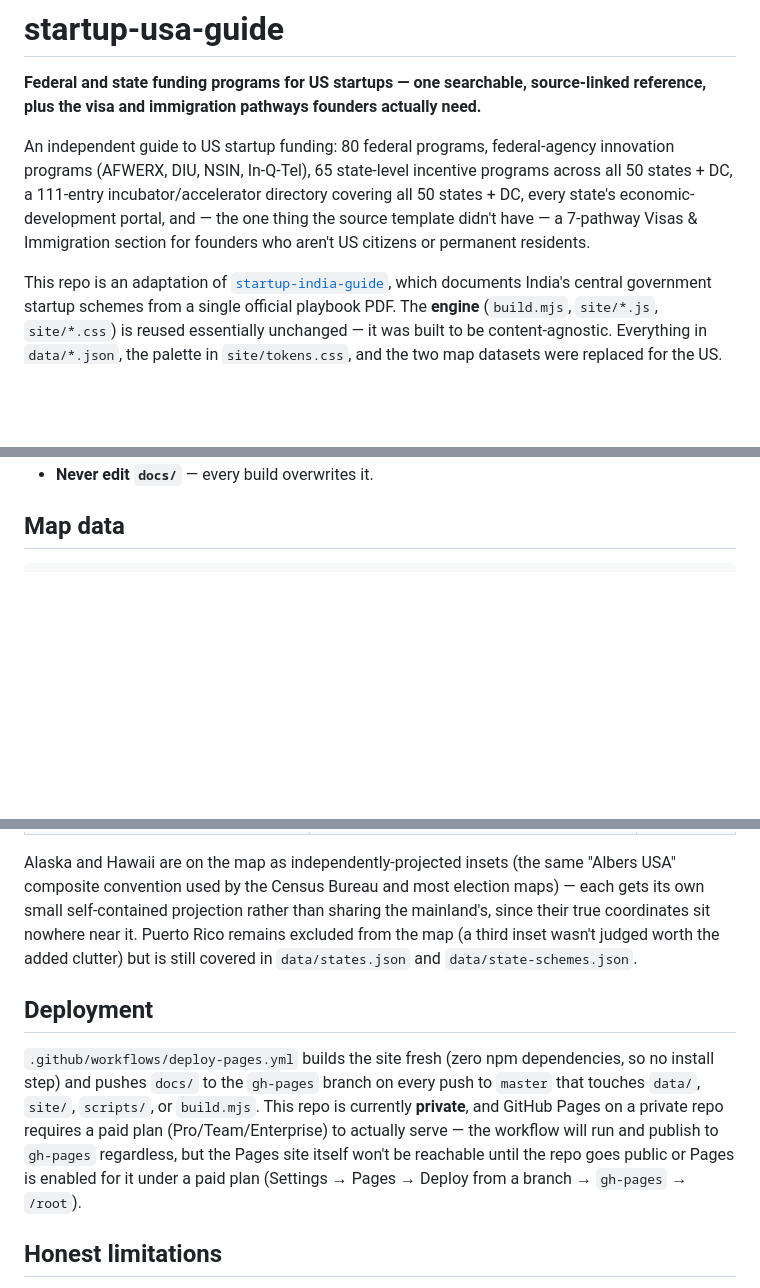
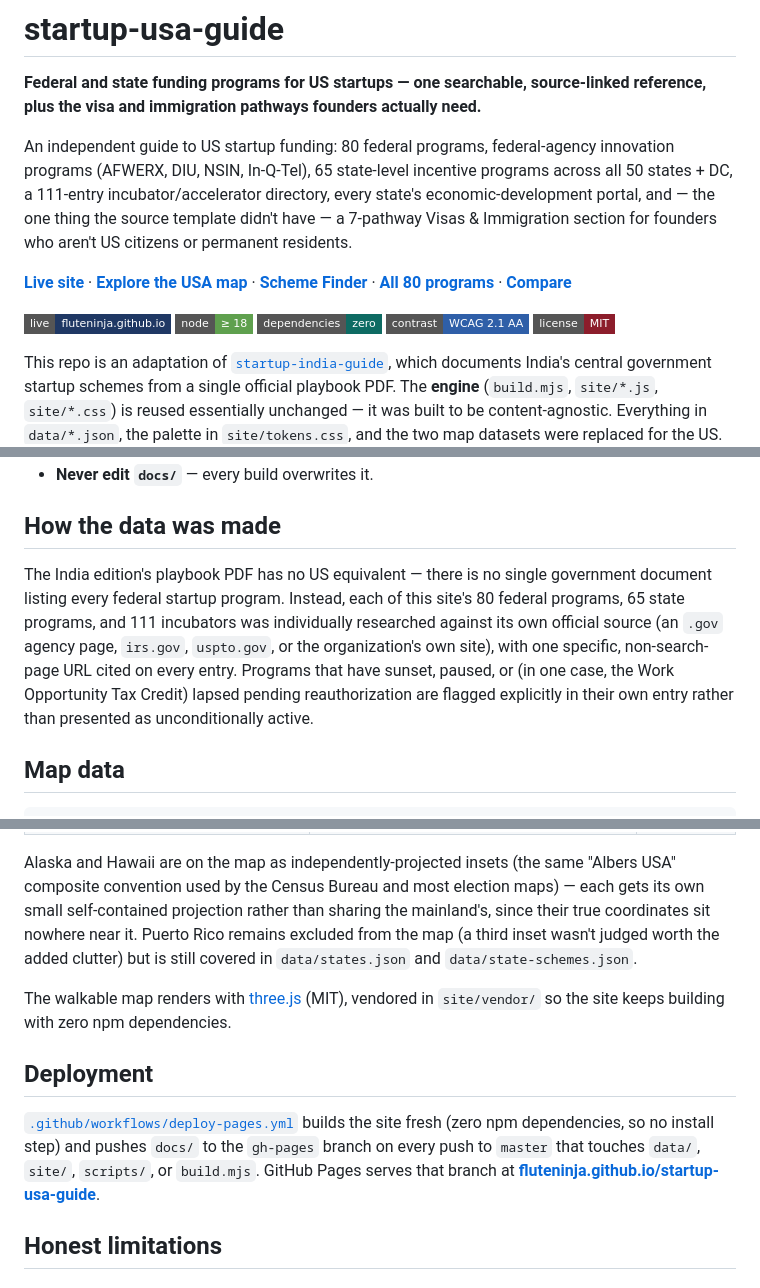
Before and after one commit to Fluteninja/startup-usa-guide, a Markdown page: README.md, 3 parts joined by grey strips. Drawn GitHub-style; badges without logos; blank space fills up the shorter version.

```diff
--- a/README.md
+++ b/README.md
@@ -2,7 +2,15 @@
 
 **Federal and state funding programs for US startups — one searchable, source-linked reference, plus the visa and immigration pathways founders actually need.**
 
-An independent guide to US startup funding: 80 federal programs, federal-agency innovation programs (AFWERX, DIU, NSIN, In-Q-Tel), 65 state-level incentive programs across all 50 states + DC, a 111-entry incubator/accelerator directory covering all 50 states + DC, every state's economic-development portal, and — the one thing the source template didn't have — a 7-pathway Visas & Immigration section for founders who aren't US citizens or permanent residents.
+An independent guide to US startup funding: 80 federal programs, federal-agency innovation programs (AFWERX, DIU, NSIN, In-Q-Tel), 65 state-level incentive programs across all 50 states + DC, a 111-entry incubator/accelerator directory, every state's economic-development portal, and — the one thing the source template didn't have — a 7-pathway Visas & Immigration section for founders who aren't US citizens or permanent residents.
+
+[**Live site**](https://fluteninja.github.io/startup-usa-guide/) · [**Explore the USA map**](https://fluteninja.github.io/startup-usa-guide/ecosystem-map.html) · [**Scheme Finder**](https://fluteninja.github.io/startup-usa-guide/finder.html) · [**All 80 programs**](https://fluteninja.github.io/startup-usa-guide/directory.html) · [**Compare**](https://fluteninja.github.io/startup-usa-guide/compare.html)
+
+![Live on GitHub Pages](https://img.shields.io/badge/live-fluteninja.github.io-1f3864?style=flat-square&logo=githubpages&logoColor=white)
+![Node ≥ 18](https://img.shields.io/badge/node-%E2%89%A5%2018-5FA04E?style=flat-square&logo=nodedotjs&logoColor=white)
+![Zero dependencies](https://img.shields.io/badge/dependencies-zero-0E6B63?style=flat-square)
+![WCAG 2.1 AA](https://img.shields.io/badge/contrast-WCAG%202.1%20AA-2f5fa8?style=flat-square)
+![License: MIT](https://img.shields.io/badge/license-MIT-8c1d2b?style=flat-square)
 
 This repo is an adaptation of [`startup-india-guide`](https://github.com/fritzhand/startup-india-guide), which documents India's central government startup schemes from a single official playbook PDF. The **engine** (`build.mjs`, `site/*.js`, `site/*.css`) is reused essentially unchanged — it was built to be content-agnostic. Everything in `data/*.json`, the palette in `site/tokens.css`, and the two map datasets were replaced for the US.
 
@@ -50,4 +110,8 @@ npm run dev         # build and preview at http://localhost:8000
 - **Never edit `docs/`** — every build overwrites it.
+
+## How the data was made
+
+The India edition's playbook PDF has no US equivalent — there is no single government document listing every federal startup program. Instead, each of this site's 80 federal programs, 65 state programs, and 111 incubators was individually researched against its own official source (an `.gov` agency page, `irs.gov`, `uspto.gov`, or the organization's own site), with one specific, non-search-page URL cited on every entry. Programs that have sunset, paused, or (in one case, the Work Opportunity Tax Credit) lapsed pending reauthorization are flagged explicitly in their own entry rather than presented as unconditionally active.
 
 ## Map data
 
@@ -67,9 +131,11 @@ scripts/build-usa-terrain.mjs  fetches Natural Earth 10m physical data, clips it
 
 Alaska and Hawaii are on the map as independently-projected insets (the same "Albers USA" composite convention used by the Census Bureau and most election maps) — each gets its own small self-contained projection rather than sharing the mainland's, since their true coordinates sit nowhere near it. Puerto Rico remains excluded from the map (a third inset wasn't judged worth the added clutter) but is still covered in `data/states.json` and `data/state-schemes.json`.
 
+The walkable map renders with [three.js](https://threejs.org/) (MIT), vendored in `site/vendor/` so the site keeps building with zero npm dependencies.
+
 ## Deployment
 
-`.github/workflows/deploy-pages.yml` builds the site fresh (zero npm dependencies, so no install step) and pushes `docs/` to the `gh-pages` branch on every push to `master` that touches `data/`, `site/`, `scripts/`, or `build.mjs`. This repo is currently **private**, and GitHub Pages on a private repo requires a paid plan (Pro/Team/Enterprise) to actually serve — the workflow will run and publish to `gh-pages` regardless, but the Pages site itself won't be reachable until the repo goes public or Pages is enabled for it under a paid plan (Settings → Pages → Deploy from a branch → `gh-pages` → `/root`).
+[`.github/workflows/deploy-pages.yml`](.github/workflows/deploy-pages.yml) builds the site fresh (zero npm dependencies, so no install step) and pushes `docs/` to the `gh-pages` branch on every push to `master` that touches `data/`, `site/`, `scripts/`, or `build.mjs`. GitHub Pages serves that branch at **[fluteninja.github.io/startup-usa-guide](https://fluteninja.github.io/startup-usa-guide/)**.
 
 ## Honest limitations
 
```
Also changed, not shown: other parts of README.md (+66 -14 lines).
